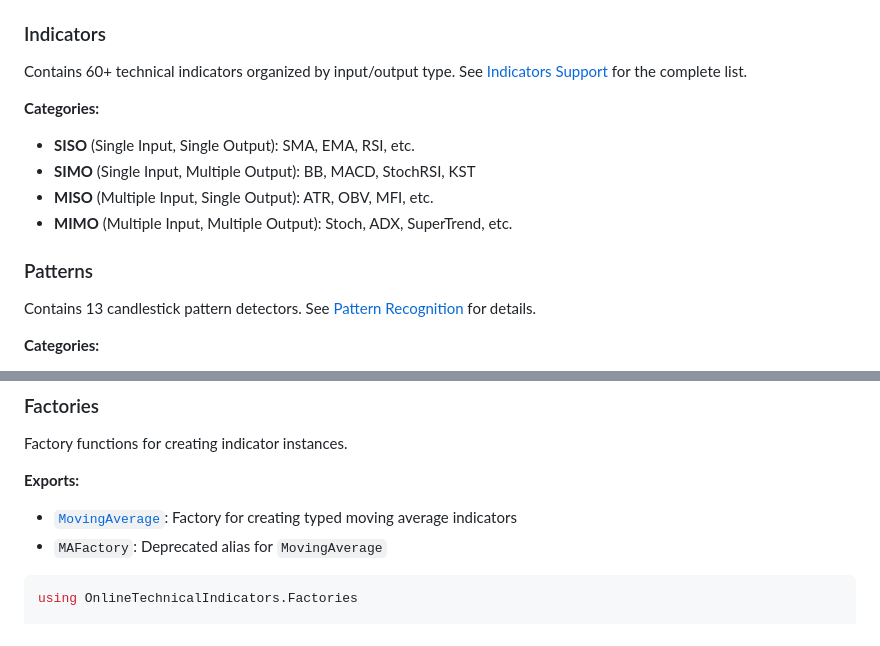
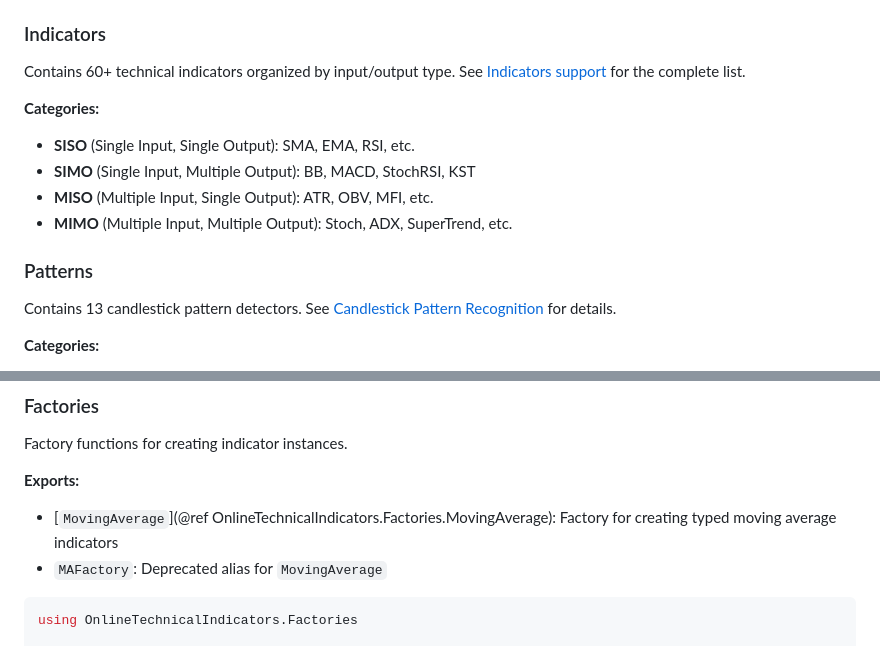
Before and after one commit to femtotrader/OnlineTechnicalIndicators.jl, a Markdown page: docs/src/architecture.md, 2 parts joined by grey strips. Rendered like a GitHub page.

Commit message:
docs: fix cross-reference errors in architecture, dataflow, and structure docs
- Fix "Indicators Support" -> "Indicators support" (match actual heading)
- Fix "Pattern Recognition" -> "Candlestick Pattern Recognition" (match actual heading)
- Fix MovingAverage reference to use full module path
- Fix ambiguous "Architecture" refs by using direct markdown links

🤖 Generated with [Claude Code](https://claude.com/claude-code)

Co-Authored-By: Claude Opus 4.5 <noreply@anthropic.com>

````diff
--- a/docs/src/architecture.md
+++ b/docs/src/architecture.md
@@ -165,7 +165,7 @@ Internal utilities for indicator implementation. While exported for advanced use
 
 ### Indicators
 
-Contains 60+ technical indicators organized by input/output type. See [Indicators Support](@ref) for the complete list.
+Contains 60+ technical indicators organized by input/output type. See [Indicators support](@ref) for the complete list.
 
 **Categories:**
 - **SISO** (Single Input, Single Output): SMA, EMA, RSI, etc.
@@ -175,7 +175,7 @@ Contains 60+ technical indicators organized by input/output type. See [Indicator
 
 ### Patterns
 
-Contains 13 candlestick pattern detectors. See [Pattern Recognition](@ref) for details.
+Contains 13 candlestick pattern detectors. See [Candlestick Pattern Recognition](@ref) for details.
 
 **Categories:**
 - **Single Candle**: Doji, Hammer, ShootingStar, Marubozu, SpinningTop
@@ -207,7 +207,7 @@ end
 Factory functions for creating indicator instances.
 
 **Exports:**
-- [`MovingAverage`](@ref): Factory for creating typed moving average indicators
+- [`MovingAverage`](@ref OnlineTechnicalIndicators.Factories.MovingAverage): Factory for creating typed moving average indicators
 - `MAFactory`: Deprecated alias for `MovingAverage`
 
 ```julia
````
Also changed, not shown: docs/src/dataflow.md (+1 -1 lines), docs/src/structure.md (+1 -1 lines).
